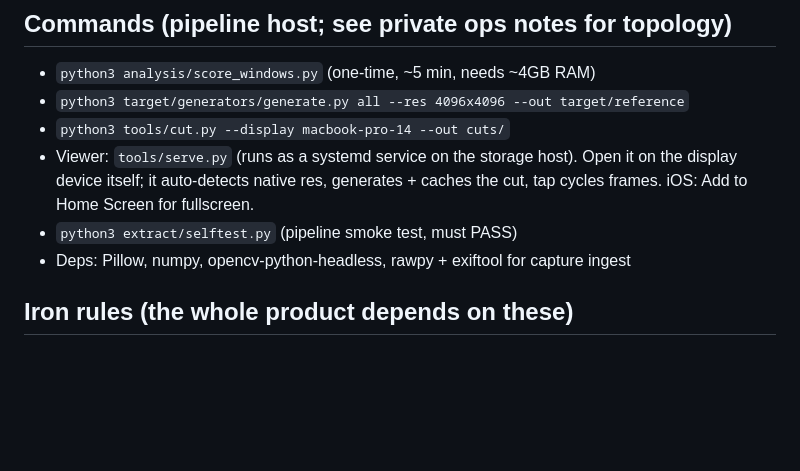
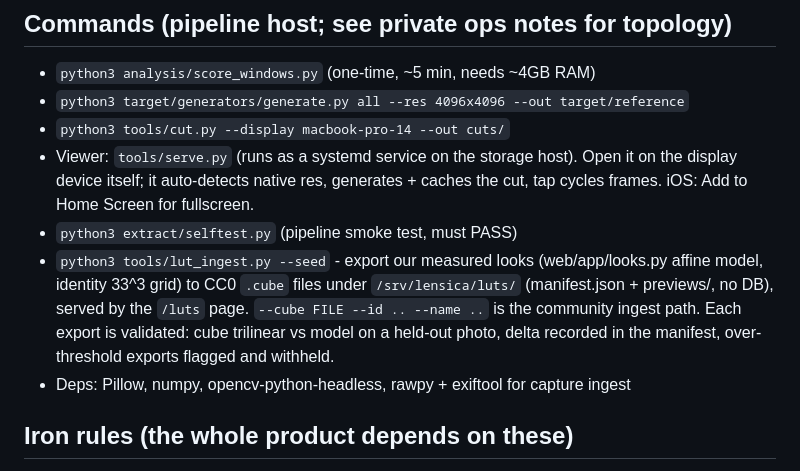
Before and after one commit to Floral-Overcast/lensica, a Markdown page: CLAUDE.md, the part around the change. GitHub-like rendering; blank space fills up the shorter version.

Commit message:
docs: note the LUT library + lut_ingest command in CLAUDE.md
Co-Authored-By: Claude Opus 4.8 <noreply@anthropic.com>

```diff
--- a/CLAUDE.md
+++ b/CLAUDE.md
@@ -35,6 +35,7 @@ Templates, docs (README/PROTOCOL), badge/status strings, section titles: all of
 - `python3 tools/cut.py --display macbook-pro-14 --out cuts/`
 - Viewer: `tools/serve.py` (runs as a systemd service on the storage host). Open it on the display device itself; it auto-detects native res, generates + caches the cut, tap cycles frames. iOS: Add to Home Screen for fullscreen.
 - `python3 extract/selftest.py` (pipeline smoke test, must PASS)
+- `python3 tools/lut_ingest.py --seed` - export our measured looks (web/app/looks.py affine model, identity 33^3 grid) to CC0 `.cube` files under `/srv/lensica/luts/` (manifest.json + previews/, no DB), served by the `/luts` page. `--cube FILE --id .. --name ..` is the community ingest path. Each export is validated: cube trilinear vs model on a held-out photo, delta recorded in the manifest, over-threshold exports flagged and withheld.
 - Deps: Pillow, numpy, opencv-python-headless, rawpy + exiftool for capture ingest
 
 ## Iron rules (the whole product depends on these)
```
